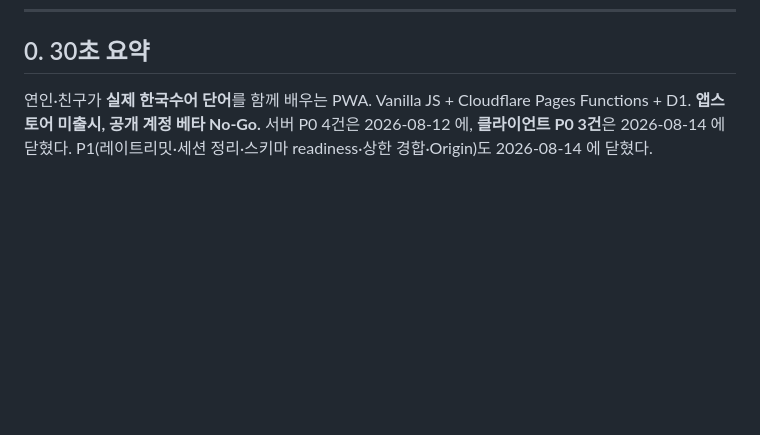
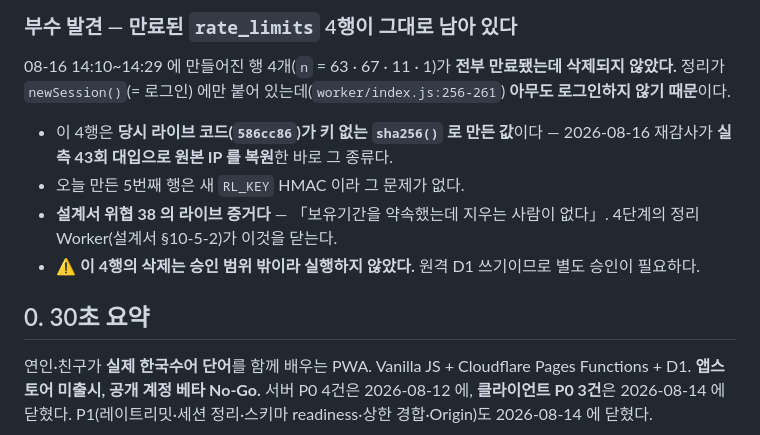
Before and after one commit to bu202/shhh-app, a Markdown page: docs/HANDOFF.md, the part around one of its changes. Rendered like a GitHub page; blank space fills up the shorter version.

```diff
--- a/docs/HANDOFF.md
+++ b/docs/HANDOFF.md
@@ -7,3 +54,14 @@
+### 부수 발견 — 만료된 `rate_limits` 4행이 그대로 남아 있다
+
+08-16 14:10~14:29 에 만들어진 행 4개(`n` = 63 · 67 · 11 · 1)가 **전부 만료됐는데 삭제되지 않았다.**
+정리가 `newSession()`(= 로그인) 에만 붙어 있는데(`worker/index.js:256-261`) **아무도 로그인하지 않기 때문**이다.
+
+- 이 4행은 **당시 라이브 코드(`586cc86`)가 키 없는 `sha256()` 로 만든 값**이다 — 2026-08-16 재감사가
+  **실측 43회 대입으로 원본 IP 를 복원**한 바로 그 종류다.
+- 오늘 만든 5번째 행은 새 `RL_KEY` HMAC 이라 그 문제가 없다.
+- **설계서 위협 38 의 라이브 증거다** — 「보유기간을 약속했는데 지우는 사람이 없다」.
+  4단계의 정리 Worker(설계서 §10-5-2)가 이것을 닫는다.
+- ⚠️ **이 4행의 삭제는 승인 범위 밖이라 실행하지 않았다.** 원격 D1 쓰기이므로 별도 승인이 필요하다.
 
 ## 0. 30초 요약
 
```
Also changed, not shown: other parts of docs/HANDOFF.md (+47 -0 lines), CLAUDE.md (+3 -3 lines).
